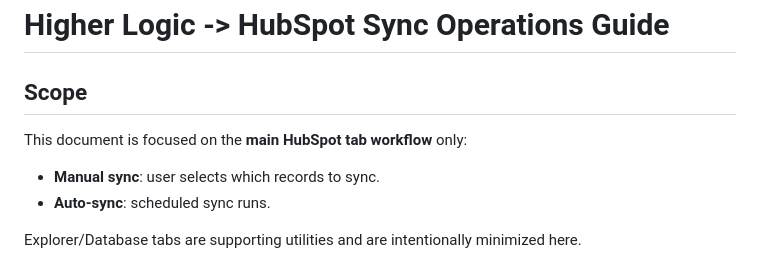
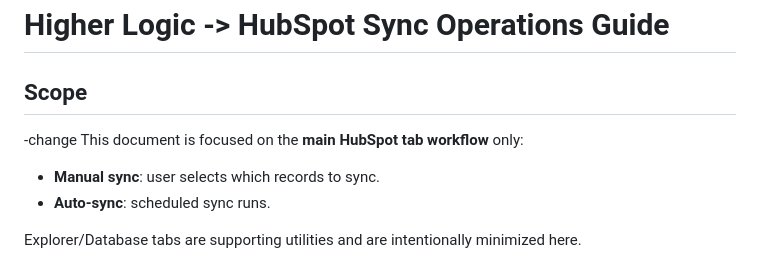
Before and after one commit to mihaitobosaru/GP, a Markdown page: CLIENT_TECHNICAL_SPEC.md, the part around the change. Rendered like a GitHub page.

```diff
--- a/CLIENT_TECHNICAL_SPEC.md
+++ b/CLIENT_TECHNICAL_SPEC.md
@@ -1,7 +1,7 @@
 # Higher Logic -> HubSpot Sync Operations Guide
 
 ## Scope
-
+-change
 This document is focused on the **main HubSpot tab workflow** only:
 
 - **Manual sync**: user selects which records to sync.
```
